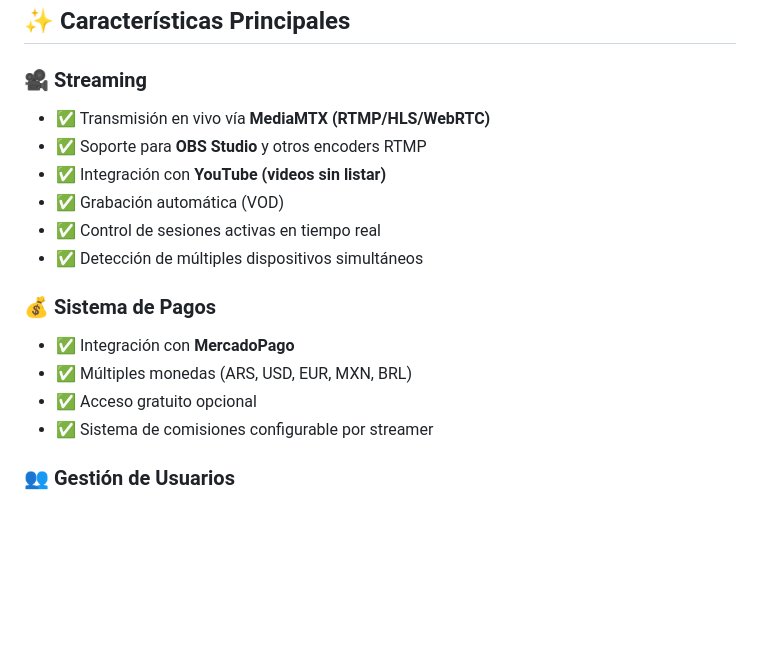
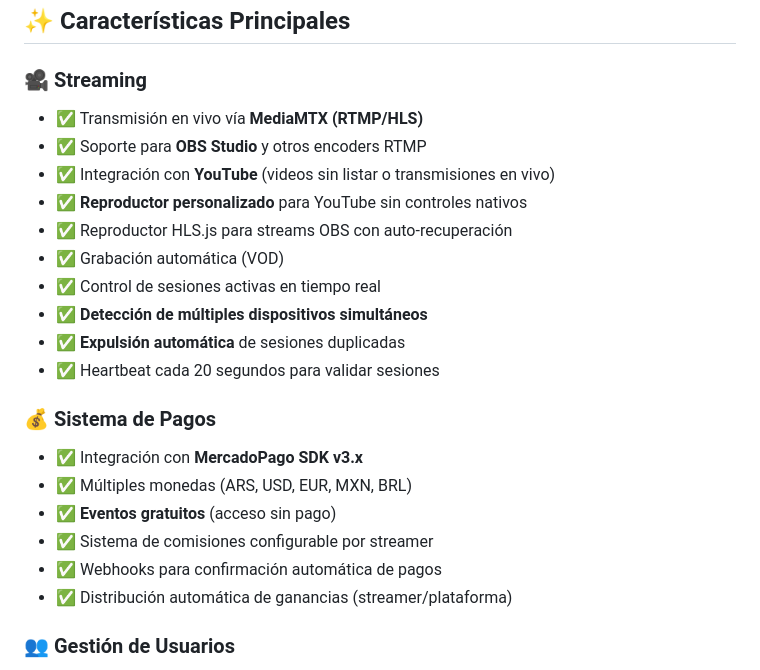
Before and after one commit to Sabalero23/Streaming-Pay-Per-Event, a Markdown page: README.md, the part around the change. Drawn GitHub-style; blank space fills up the shorter version.

Commit message:
Mejora README

```diff
--- a/README.md
+++ b/README.md
@@ -5,18 +5,24 @@ Una plataforma completa de streaming en vivo con pagos por evento, gestión de u
 ## ✨ Características Principales
 
 ### 🎥 Streaming
-- ✅ Transmisión en vivo vía **MediaMTX (RTMP/HLS/WebRTC)**
+- ✅ Transmisión en vivo vía **MediaMTX (RTMP/HLS)**
 - ✅ Soporte para **OBS Studio** y otros encoders RTMP
-- ✅ Integración con **YouTube (videos sin listar)**
+- ✅ Integración con **YouTube** (videos sin listar o transmisiones en vivo)
+- ✅ **Reproductor personalizado** para YouTube sin controles nativos
+- ✅ Reproductor HLS.js para streams OBS con auto-recuperación
 - ✅ Grabación automática (VOD)
 - ✅ Control de sesiones activas en tiempo real
-- ✅ Detección de múltiples dispositivos simultáneos
+- ✅ **Detección de múltiples dispositivos simultáneos**
+- ✅ **Expulsión automática** de sesiones duplicadas
+- ✅ Heartbeat cada 20 segundos para validar sesiones
 
 ### 💰 Sistema de Pagos
-- ✅ Integración con **MercadoPago**
+- ✅ Integración con **MercadoPago SDK v3.x**
 - ✅ Múltiples monedas (ARS, USD, EUR, MXN, BRL)
-- ✅ Acceso gratuito opcional
+- ✅ **Eventos gratuitos** (acceso sin pago)
 - ✅ Sistema de comisiones configurable por streamer
+- ✅ Webhooks para confirmación automática de pagos
+- ✅ Distribución automática de ganancias (streamer/plataforma)
 
 ### 👥 Gestión de Usuarios
 - ✅ **3 roles**: Admin, Streamer, Usuario
```
